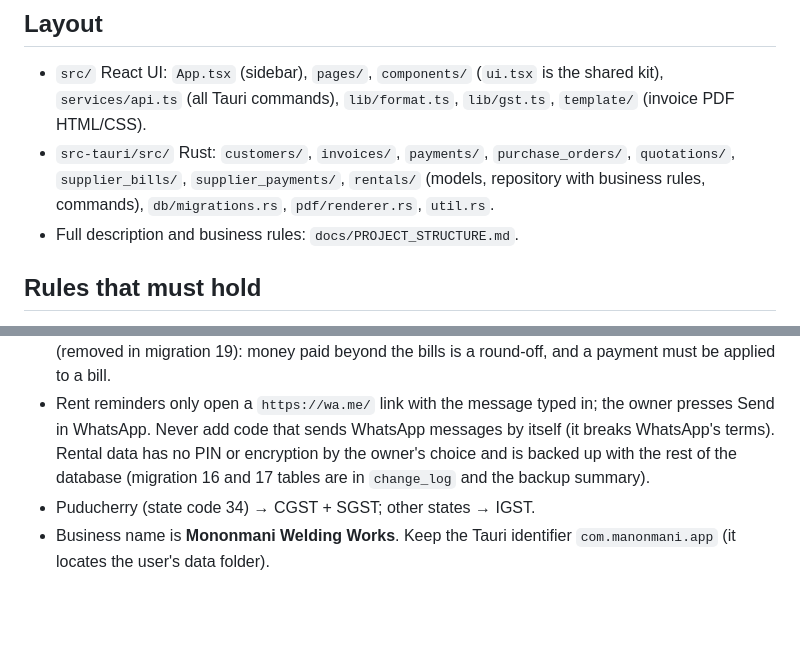
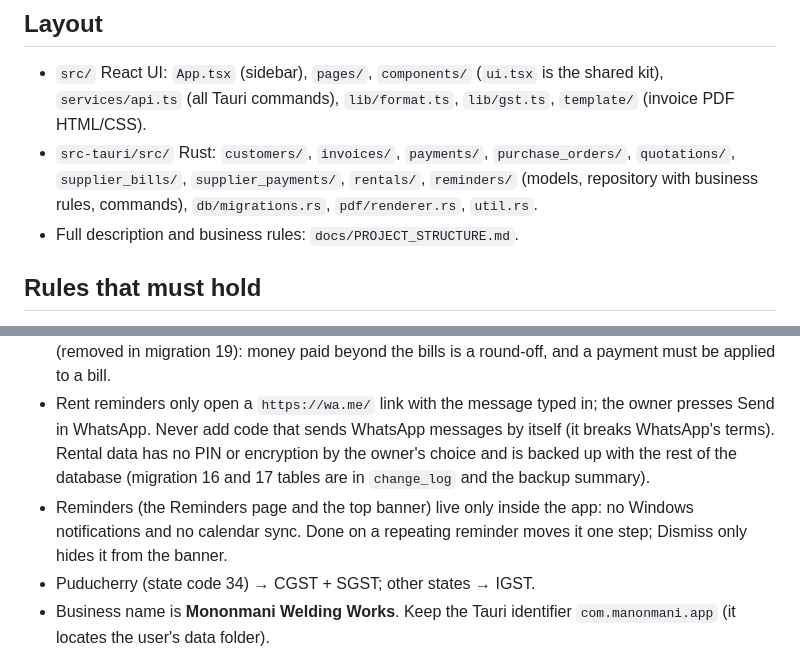
Before and after one commit to Akashkbsa/Mononmani-Welding-Works, a Markdown page: AGENTS.md, 2 parts joined by grey strips. Drawn GitHub-style; blank space fills up the shorter version.

```diff
--- a/AGENTS.md
+++ b/AGENTS.md
@@ -13,7 +13,7 @@ This folder is a **Tauri 2 desktop app** (Rust + SQLite backend, React 19 + Type
 ## Layout
 
 - `src/` React UI: `App.tsx` (sidebar), `pages/`, `components/` (`ui.tsx` is the shared kit), `services/api.ts` (all Tauri commands), `lib/format.ts`, `lib/gst.ts`, `template/` (invoice PDF HTML/CSS).
-- `src-tauri/src/` Rust: `customers/`, `invoices/`, `payments/`, `purchase_orders/`, `quotations/`, `supplier_bills/`, `supplier_payments/`, `rentals/` (models, repository with business rules, commands), `db/migrations.rs`, `pdf/renderer.rs`, `util.rs`.
+- `src-tauri/src/` Rust: `customers/`, `invoices/`, `payments/`, `purchase_orders/`, `quotations/`, `supplier_bills/`, `supplier_payments/`, `rentals/`, `reminders/` (models, repository with business rules, commands), `db/migrations.rs`, `pdf/renderer.rs`, `util.rs`.
 - Full description and business rules: `docs/PROJECT_STRUCTURE.md`.
 
 ## Rules that must hold
@@ -23,6 +23,7 @@ This folder is a **Tauri 2 desktop app** (Rust + SQLite backend, React 19 + Type
 - Purchase orders link to invoices through `invoices.purchase_order_id` (same customer only). Linking fills the invoice's `po_number_and_date` text; the invoice PDF template and `pdf/renderer.rs` must not change for it.
 - Every company is a Customer, a Supplier or Both (`customers.party_type`). Invoices, payments, purchase orders and quotations accept only Customer or Both; supplier bills and supplier payments only Supplier or Both (`CustomerRepository::require_party`). Supplier write-off and round-off have no size limit; a write-off can never exceed what is actually short. Supplier payments have no advances (removed in migration 19): money paid beyond the bills is a round-off, and a payment must be applied to a bill.
 - Rent reminders only open a `https://wa.me/` link with the message typed in; the owner presses Send in WhatsApp. Never add code that sends WhatsApp messages by itself (it breaks WhatsApp's terms). Rental data has no PIN or encryption by the owner's choice and is backed up with the rest of the database (migration 16 and 17 tables are in `change_log` and the backup summary).
+- Reminders (the Reminders page and the top banner) live only inside the app: no Windows notifications and no calendar sync. Done on a repeating reminder moves it one step; Dismiss only hides it from the banner.
 - Puducherry (state code 34) → CGST + SGST; other states → IGST.
 - Business name is **Mononmani Welding Works**. Keep the Tauri identifier `com.manonmani.app` (it locates the user's data folder).
 - Schema changes go in a new numbered migration in `db/migrations.rs`; never edit an applied one.
```
Also changed, not shown: docs/PROJECT_STRUCTURE.md (+8 -4 lines).
